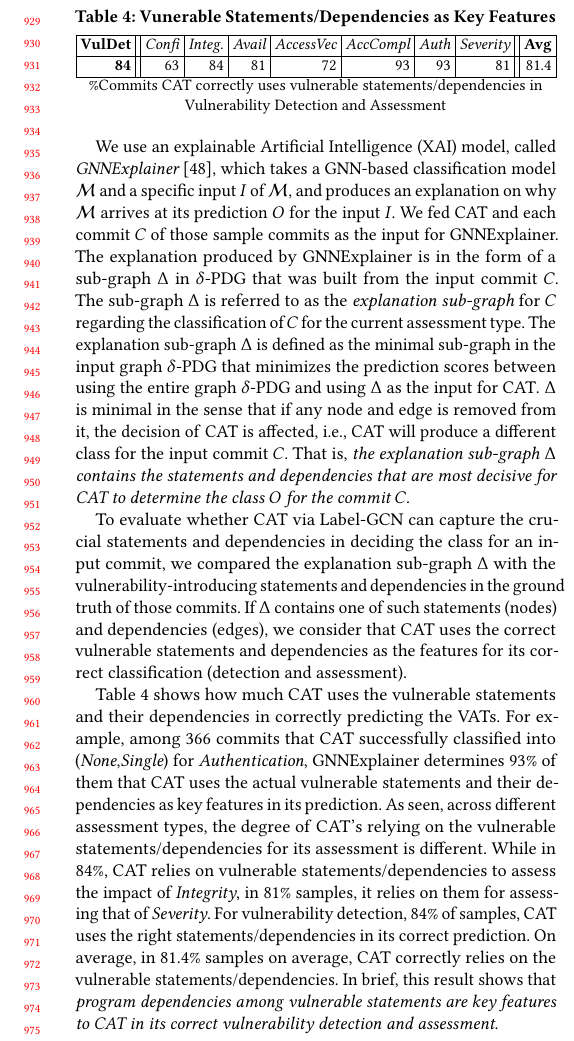
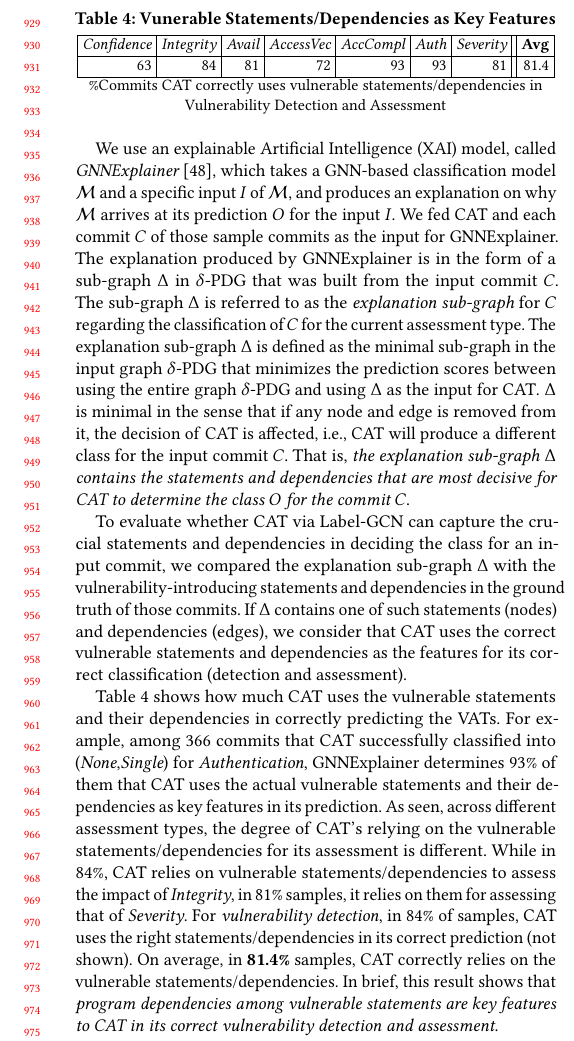
Before and after one commit to tien-n-nguyen/vda, a LaTeX paper (fse23.tex, which reads sections/experiment-results-XAI.tex): part of one column of page 9 of 12, cut so that both start at the same text. Compiled offline with pdfLaTeX.

Commit message:
update Table 2 and Table 4

```diff
--- a/sections/experiment-results-XAI.tex
+++ b/sections/experiment-results-XAI.tex
@@ -66,15 +66,15 @@ correct classification (detection and assessment).
 \begin{table}[t]
 \caption{Vunerable Statements/Dependencies as Key Features}
 	\vspace{-12pt}
-	\tabcolsep 2.1pt
+	\tabcolsep 2.3pt
 %	\footnotesize
 \small
 	\begin{center}
-\begin{tabular}{|r||r|r|r|r|r|r|r||r|}
+\begin{tabular}{|r|r|r|r|r|r|r||r|}
   \hline
-    {\bf VulDet} & {\em Confi} & {\em Integ.} & {\em Avail} & {\em AccessVec} & {\em AccCompl} & {\em Auth} & {\em Severity} & {\bf Avg} \\
+     {\em Confidence} & {\em Integrity} & {\em Avail} & {\em AccessVec} & {\em AccCompl} & {\em Auth} & {\em Severity} & {\bf Avg} \\
   \hline
-  {\bf 84} & 63 & 84 & 81 & 72 & 93 & 93 & 81 & 81.4 \\
+    63 & 84 & 81 & 72 & 93 & 93 & 81 & 81.4 \\
  % \% & 17 & 22 & 11 & 19 & 24.5 & 37 & 21 & 21.6 \\
   \hline
 \end{tabular}
@@ -106,11 +106,13 @@ features in its prediction.
 As seen, across different assessment types, the degree of {\tool}'s
 relying on the vulnerable statements/dependencies for its assessment
 is different.  While in 84\%, {\tool} relies on vulnerable
-statements/dependencies to assess the impact of {\em Integrity}, in 81\% samples, it relies on them for assessing that of {\em Severity}.
-For vulnerability detection, 84\% of samples, {\tool} uses
-the right statements/dependencies in its correct prediction.
+statements/dependencies to assess the impact of {\em Integrity}, in
+81\% samples, it relies on them for assessing that of {\em Severity}.
+For {\em vulnerability detection}, in 84\% of samples, {\tool} uses
+the right statements/dependencies in its correct prediction (not
+shown).
 %
-On average, in 81.4\% samples on average, {\tool} correctly
+On average, in {\bf 81.4\%} samples, {\tool} correctly
 relies on the vulnerable statements/dependencies.
 %To correctly assess the remaining samples, {\tool} might use other
 %features, e.g., contexts, code tokens, and the impacts of
```
Also changed, not shown: fse23.tex (+1 -1 lines), sections/experiment-results-detection.tex (+4 -4 lines), sections/intro.tex (+2 -2 lines).
